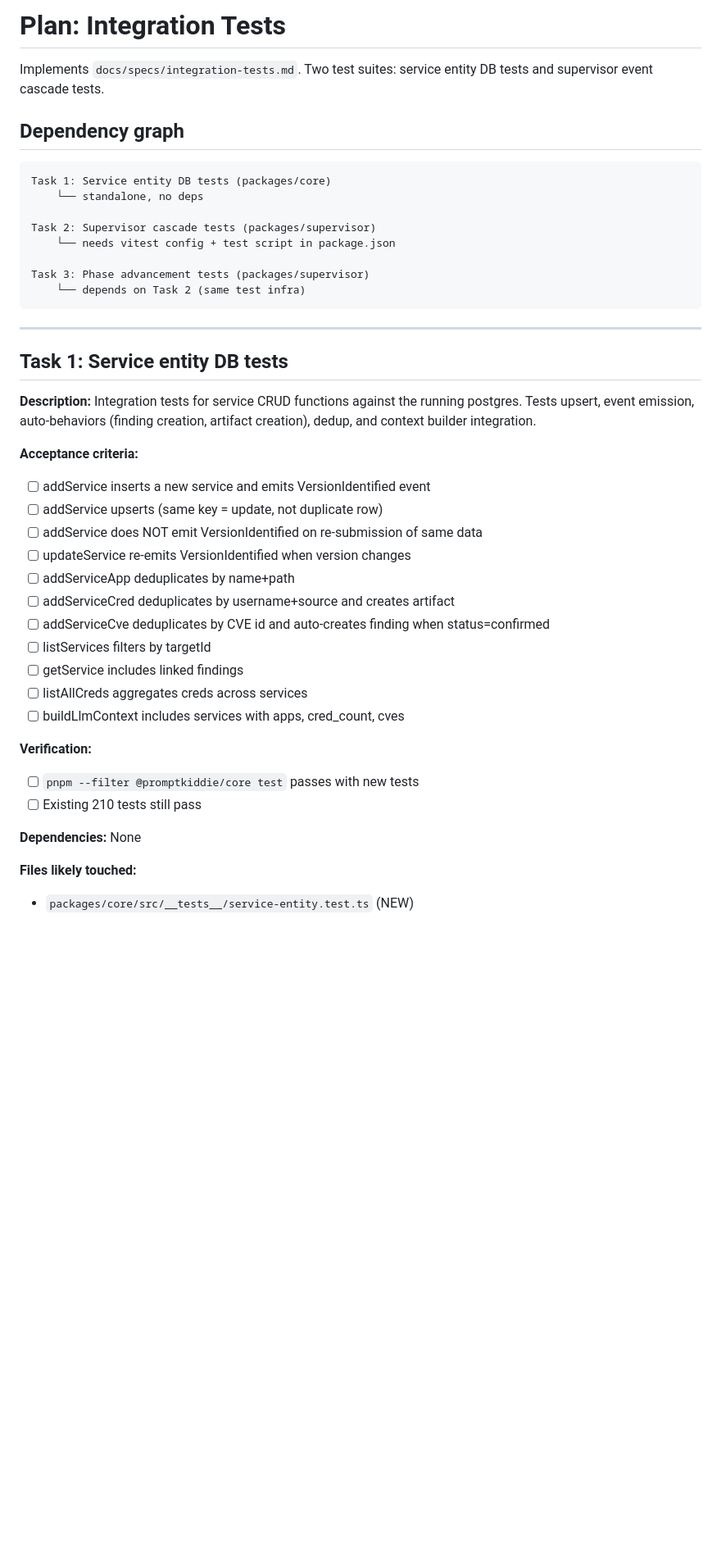
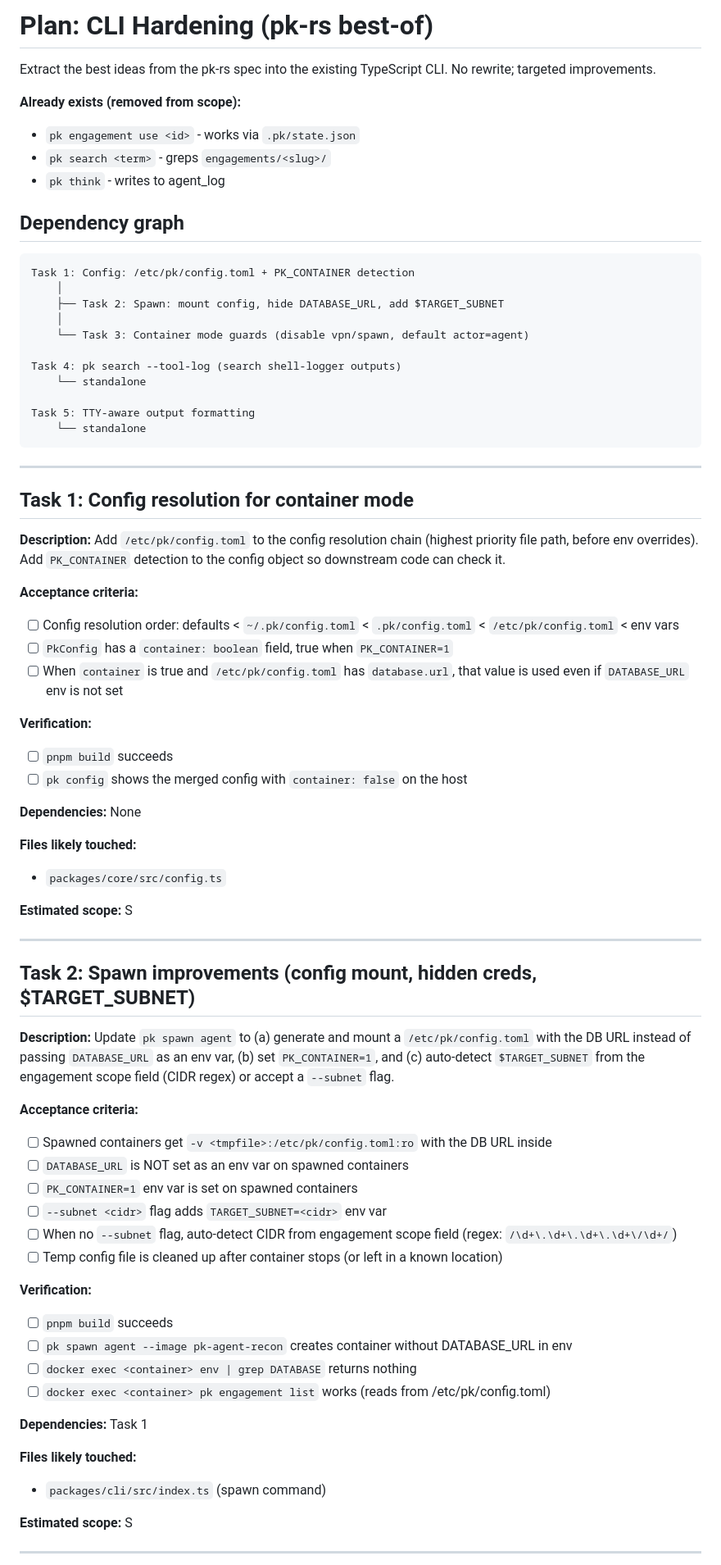
Before and after one commit to Saturate/PromptKiddie, a Markdown page: tasks/plan.md, the part around one of its changes. Shown at 82% size. GitHub-like rendering; blank space fills up the shorter version.

Commit message:
chore: plan for CLI hardening (pk-rs best-of)

````diff
--- a/tasks/plan.md
+++ b/tasks/plan.md
@@ -1,44 +1,76 @@
-# Plan: Integration Tests
+# Plan: CLI Hardening (pk-rs best-of)
 
-Implements `docs/specs/integration-tests.md`. Two test suites: service entity DB tests and supervisor event cascade tests.
+Extract the best ideas from the pk-rs spec into the existing TypeScript CLI. No rewrite; targeted improvements.
+
+**Already exists (removed from scope):**
+- `pk engagement use <id>` - works via `.pk/state.json`
+- `pk search <term>` - greps `engagements/<slug>/`
+- `pk think` - writes to agent_log
 
 ## Dependency graph
 
 ```
-Task 1: Service entity DB tests (packages/core)
-    └── standalone, no deps
+Task 1: Config: /etc/pk/config.toml + PK_CONTAINER detection
+    │
+    ├── Task 2: Spawn: mount config, hide DATABASE_URL, add $TARGET_SUBNET
+    │
+    └── Task 3: Container mode guards (disable vpn/spawn, default actor=agent)
 
-Task 2: Supervisor cascade tests (packages/supervisor)
-    └── needs vitest config + test script in package.json
+Task 4: pk search --tool-log (search shell-logger outputs)
+    └── standalone
 
-Task 3: Phase advancement tests (packages/supervisor)
-    └── depends on Task 2 (same test infra)
+Task 5: TTY-aware output formatting
+    └── standalone
 ```
 
 ---
 
-## Task 1: Service entity DB tests
+## Task 1: Config resolution for container mode
 
-**Description:** Integration tests for service CRUD functions against the running postgres. Tests upsert, event emission, auto-behaviors (finding creation, artifact creation), dedup, and context builder integration.
+**Description:** Add `/etc/pk/config.toml` to the config resolution chain (highest priority file path, before env overrides). Add `PK_CONTAINER` detection to the config object so downstream code can check it.
 
 **Acceptance criteria:**
-- [ ] addService inserts a new service and emits VersionIdentified event
-- [ ] addService upserts (same key = update, not duplicate row)
-- [ ] addService does NOT emit VersionIdentified on re-submission of same data
-- [ ] updateService re-emits VersionIdentified when version changes
-- [ ] addServiceApp deduplicates by name+path
-- [ ] addServiceCred deduplicates by username+source and creates artifact
-- [ ] addServiceCve deduplicates by CVE id and auto-creates finding when status=confirmed
-- [ ] listServices filters by targetId
-- [ ] getService includes linked findings
-- [ ] listAllCreds aggregates creds across services
-- [ ] buildLlmContext includes services with apps, cred_count, cves
+- [ ] Config resolution order: defaults < `~/.pk/config.toml` < `.pk/config.toml` < `/etc/pk/config.toml` < env vars
+- [ ] `PkConfig` has a `container: boolean` field, true when `PK_CONTAINER=1`
+- [ ] When `container` is true and `/etc/pk/config.toml` has `database.url`, that value is used even if `DATABASE_URL` env is not set
 
 **Verification:**
-- [ ] `pnpm --filter @promptkiddie/core test` passes with new tests
-- [ ] Existing 210 tests still pass
+- [ ] `pnpm build` succeeds
+- [ ] `pk config` shows the merged config with `container: false` on the host
 
 **Dependencies:** None
 
 **Files likely touched:**
-- `packages/core/src/__tests__/service-entity.test.ts` (NEW)
+- `packages/core/src/config.ts`
+
+**Estimated scope:** S
+
+---
+
+## Task 2: Spawn improvements (config mount, hidden creds, $TARGET_SUBNET)
+
+**Description:** Update `pk spawn agent` to (a) generate and mount a `/etc/pk/config.toml` with the DB URL instead of passing `DATABASE_URL` as an env var, (b) set `PK_CONTAINER=1`, and (c) auto-detect `$TARGET_SUBNET` from the engagement scope field (CIDR regex) or accept a `--subnet` flag.
+
+**Acceptance criteria:**
+- [ ] Spawned containers get `-v <tmpfile>:/etc/pk/config.toml:ro` with the DB URL inside
+- [ ] `DATABASE_URL` is NOT set as an env var on spawned containers
+- [ ] `PK_CONTAINER=1` env var is set on spawned containers
+- [ ] `--subnet <cidr>` flag adds `TARGET_SUBNET=<cidr>` env var
+- [ ] When no `--subnet` flag, auto-detect CIDR from engagement scope field (regex: `/\d+\.\d+\.\d+\.\d+\/\d+/`)
+- [ ] Temp config file is cleaned up after container stops (or left in a known location)
+
+**Verification:**
+- [ ] `pnpm build` succeeds
+- [ ] `pk spawn agent --image pk-agent-recon` creates container without DATABASE_URL in env
+- [ ] `docker exec <container> env | grep DATABASE` returns nothing
+- [ ] `docker exec <container> pk engagement list` works (reads from /etc/pk/config.toml)
+
+**Dependencies:** Task 1
+
+**Files likely touched:**
+- `packages/cli/src/index.ts` (spawn command)
+
+**Estimated scope:** S
+
+---
+
````
Also changed, not shown: other parts of tasks/plan.md (+82 -51 lines).
